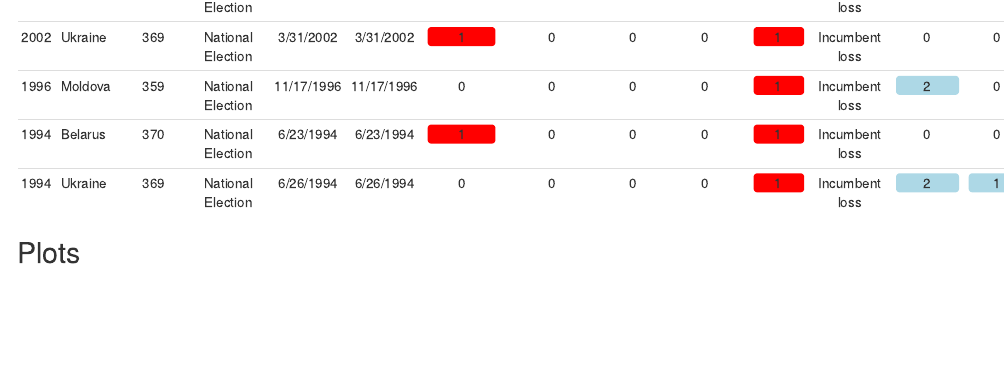
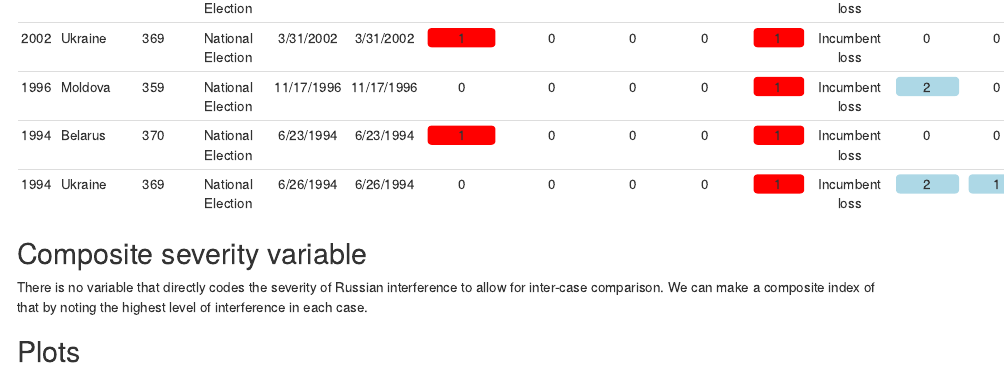
Before and after one commit to CenterForPeaceAndSecurityStudies/GrayZone, an R Markdown document (docs/06_REI.Rmd): the page in a window 1100 px wide, from 3210 px down before the commit and from 3230 px down after it, so that both start at the same text. Rendered offline with R 4.5, knitr and Pandoc, with nearby package versions; some code elsewhere in the file could not run offline.

Commit message:
rei composite severity var started

````diff
--- a/docs/06_REI.Rmd
+++ b/docs/06_REI.Rmd
@@ -108,6 +108,13 @@ formattable::formattable(rei,
 )
 ```
 
+## Composite severity variable
+There is no variable that directly codes the severity of Russian interference to allow for inter-case comparison. We can make a composite index of that by noting the highest level of interference in each case.
+
+```{r}
+
+```
+
 ## Plots
 Given the number of cases, summarize them in plot format.
 ```{r}
````
